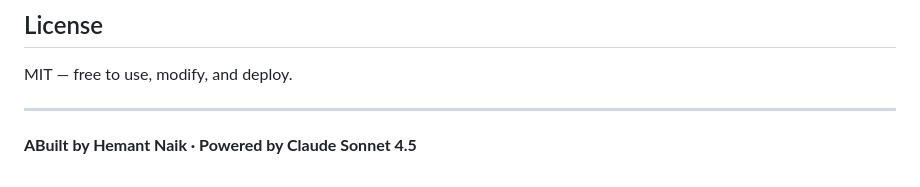
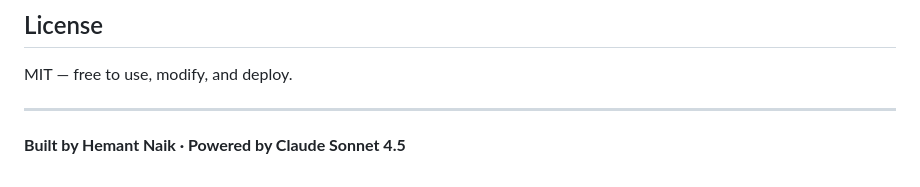
Before and after one commit to Sushegaad/Professional-Writing-Wizard, a Markdown page: README.md, the part around the change. GitHub-like rendering.

```diff
--- a/README.md
+++ b/README.md
@@ -108,4 +108,4 @@ See **[architecture.html](https://sushegaad.github.io/Professional-Writing-Wizar
 MIT — free to use, modify, and deploy.
 
 ---
-**ABuilt by Hemant Naik · Powered by Claude Sonnet 4.5**
+**Built by Hemant Naik · Powered by Claude Sonnet 4.5**
```
